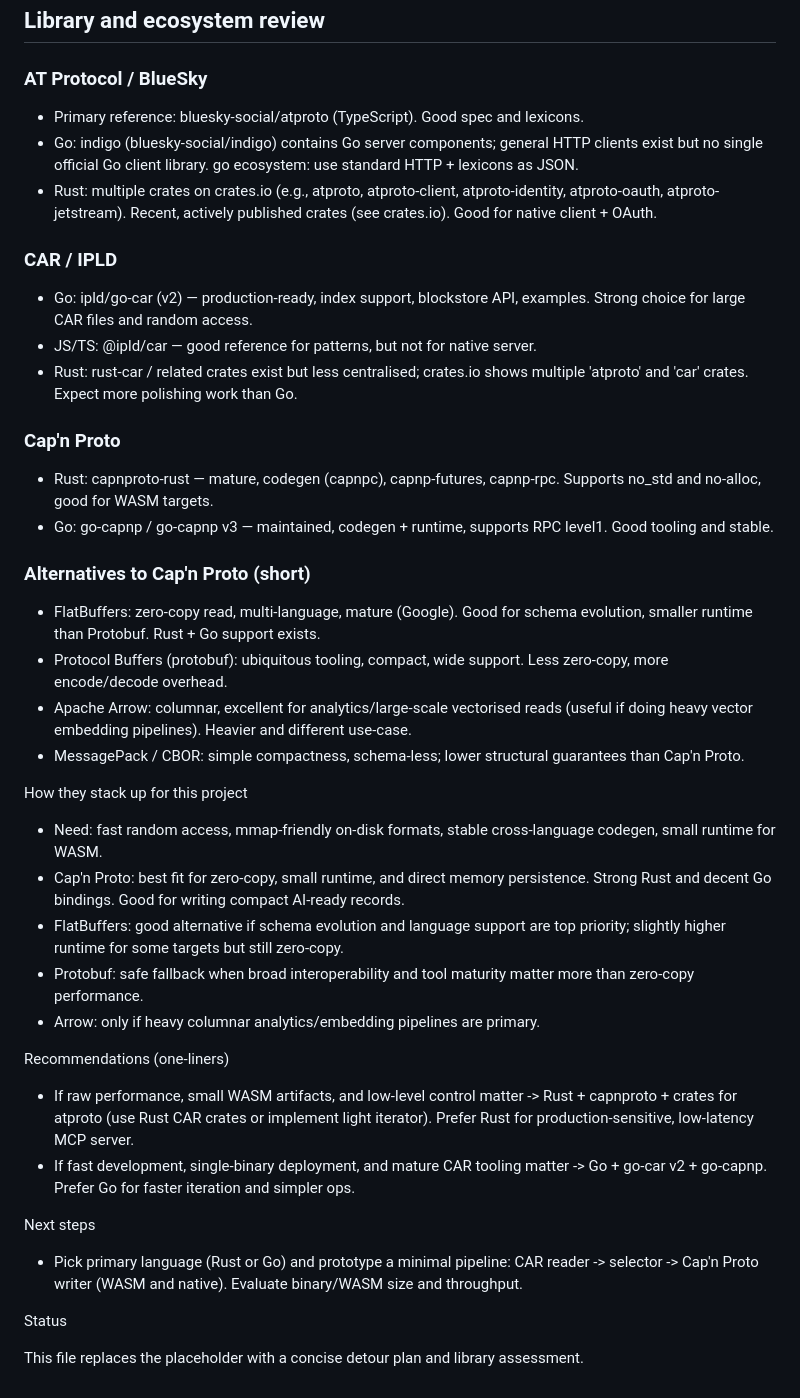
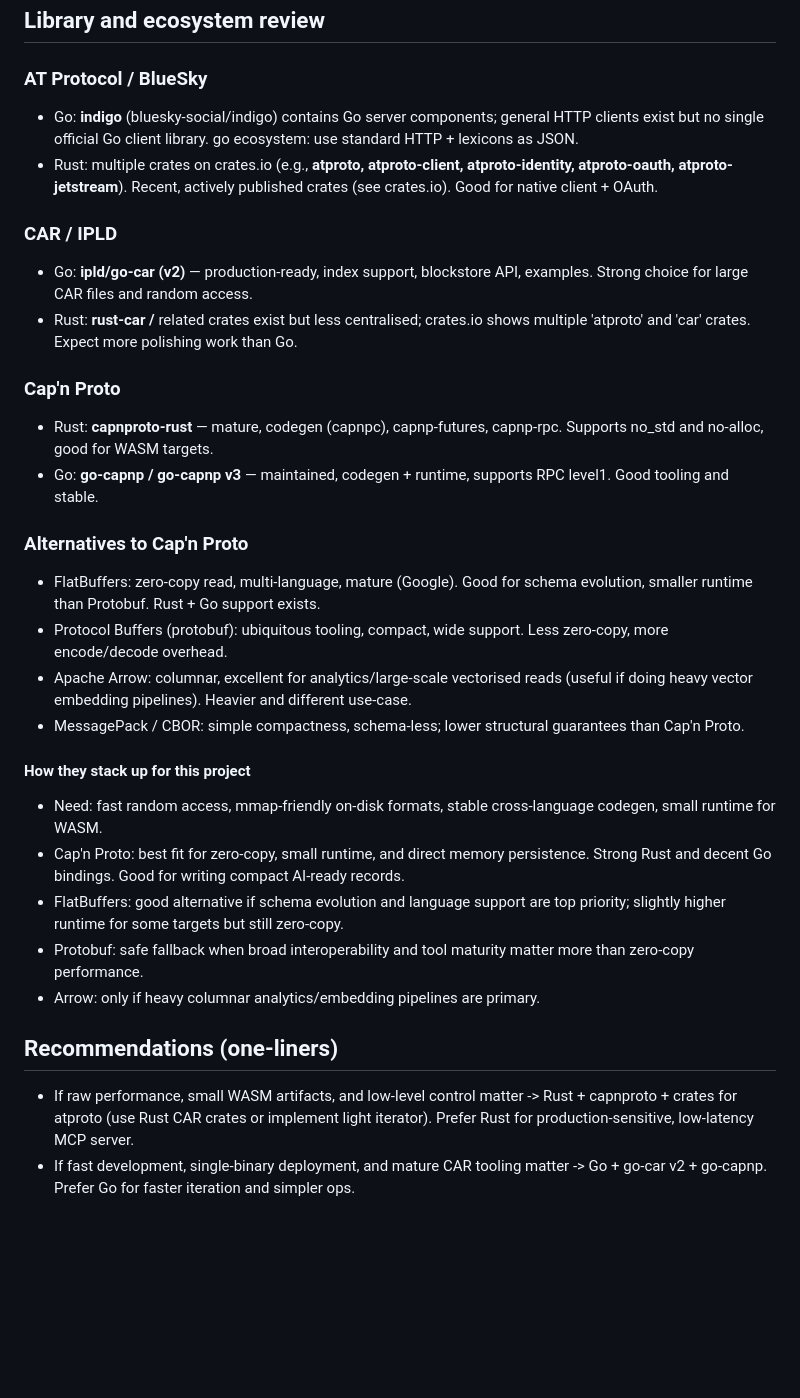
Before and after one commit to oyin-bo/autoreply, a Markdown page: docs/7-detour-rust.md, the part around the change. Rendered like a GitHub page; blank space fills up the shorter version.

Commit message:
Detour plans.

```diff
--- a/docs/7-detour-rust.md
+++ b/docs/7-detour-rust.md
@@ -44,41 +44,31 @@ Short evaluation of a Rust vs Go detour for building a WASM-first MCP server (st
 ## Library and ecosystem review
 
 ### AT Protocol / BlueSky
-- Primary reference: bluesky-social/atproto (TypeScript). Good spec and lexicons.
-- Go: indigo (bluesky-social/indigo) contains Go server components; general HTTP clients exist but no single official Go client library. go ecosystem: use standard HTTP + lexicons as JSON.
-- Rust: multiple crates on crates.io (e.g., atproto, atproto-client, atproto-identity, atproto-oauth, atproto-jetstream). Recent, actively published crates (see crates.io). Good for native client + OAuth.
+- Go: **indigo** (bluesky-social/indigo) contains Go server components; general HTTP clients exist but no single official Go client library. go ecosystem: use standard HTTP + lexicons as JSON.
+- Rust: multiple crates on crates.io (e.g., **atproto, atproto-client, atproto-identity, atproto-oauth, atproto-jetstream**). Recent, actively published crates (see crates.io). Good for native client + OAuth.
 
 ### CAR / IPLD
-- Go: ipld/go-car (v2) — production-ready, index support, blockstore API, examples. Strong choice for large CAR files and random access.
-- JS/TS: @ipld/car — good reference for patterns, but not for native server.
-- Rust: rust-car / related crates exist but less centralised; crates.io shows multiple 'atproto' and 'car' crates. Expect more polishing work than Go.
+- Go: **ipld/go-car (v2)** — production-ready, index support, blockstore API, examples. Strong choice for large CAR files and random access.
+- Rust: **rust-car /** related crates exist but less centralised; crates.io shows multiple 'atproto' and 'car' crates. Expect more polishing work than Go.
 
 ### Cap'n Proto
-- Rust: capnproto-rust — mature, codegen (capnpc), capnp-futures, capnp-rpc. Supports no_std and no-alloc, good for WASM targets.
-- Go: go-capnp / go-capnp v3 — maintained, codegen + runtime, supports RPC level1. Good tooling and stable.
+- Rust: **capnproto-rust** — mature, codegen (capnpc), capnp-futures, capnp-rpc. Supports no_std and no-alloc, good for WASM targets.
+- Go: **go-capnp / go-capnp v3** — maintained, codegen + runtime, supports RPC level1. Good tooling and stable.
 
-### Alternatives to Cap'n Proto (short)
+### Alternatives to Cap'n Proto
 - FlatBuffers: zero-copy read, multi-language, mature (Google). Good for schema evolution, smaller runtime than Protobuf. Rust + Go support exists.
 - Protocol Buffers (protobuf): ubiquitous tooling, compact, wide support. Less zero-copy, more encode/decode overhead.
 - Apache Arrow: columnar, excellent for analytics/large-scale vectorised reads (useful if doing heavy vector embedding pipelines). Heavier and different use-case.
 - MessagePack / CBOR: simple compactness, schema-less; lower structural guarantees than Cap'n Proto.
 
-How they stack up for this project
+#### How they stack up for this project
 - Need: fast random access, mmap-friendly on-disk formats, stable cross-language codegen, small runtime for WASM.
 - Cap'n Proto: best fit for zero-copy, small runtime, and direct memory persistence. Strong Rust and decent Go bindings. Good for writing compact AI-ready records.
 - FlatBuffers: good alternative if schema evolution and language support are top priority; slightly higher runtime for some targets but still zero-copy.
 - Protobuf: safe fallback when broad interoperability and tool maturity matter more than zero-copy performance.
 - Arrow: only if heavy columnar analytics/embedding pipelines are primary.
 
-Recommendations (one-liners)
+## Recommendations (one-liners)
 
 - If raw performance, small WASM artifacts, and low-level control matter -> Rust + capnproto + crates for atproto (use Rust CAR crates or implement light iterator). Prefer Rust for production-sensitive, low-latency MCP server.
 - If fast development, single-binary deployment, and mature CAR tooling matter -> Go + go-car v2 + go-capnp. Prefer Go for faster iteration and simpler ops.
-
-Next steps
-
-- Pick primary language (Rust or Go) and prototype a minimal pipeline: CAR reader -> selector -> Cap'n Proto writer (WASM and native). Evaluate binary/WASM size and throughput.
-
-Status
-
-This file replaces the placeholder with a concise detour plan and library assessment.
```
